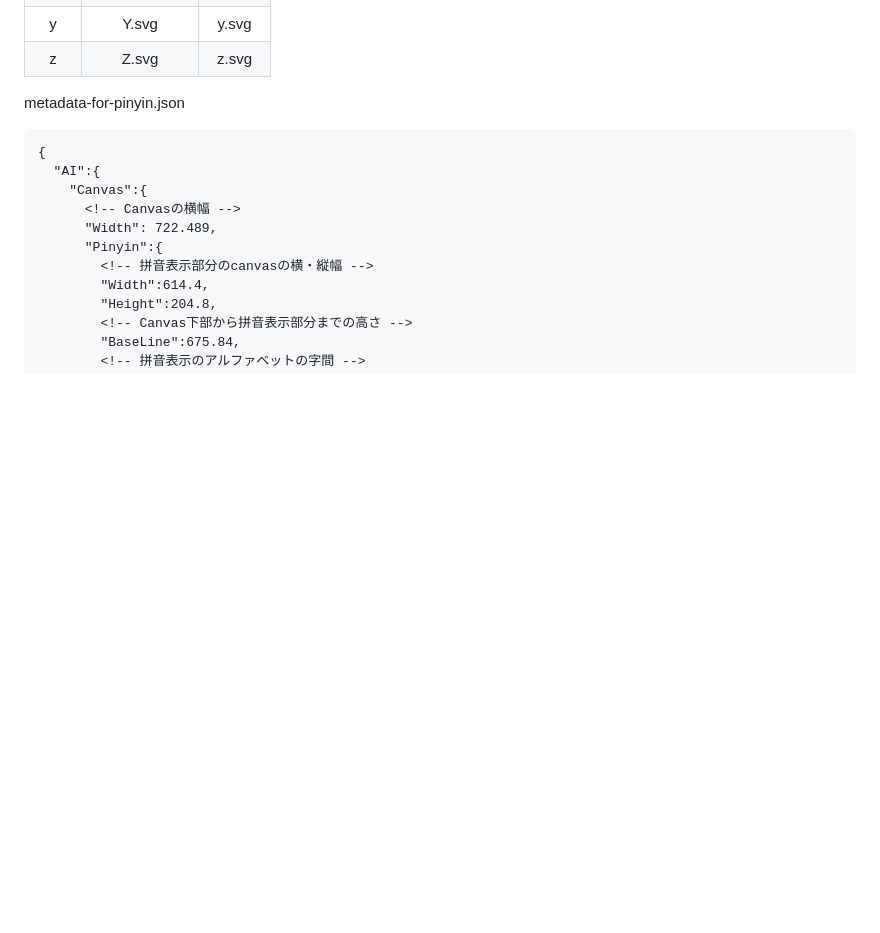
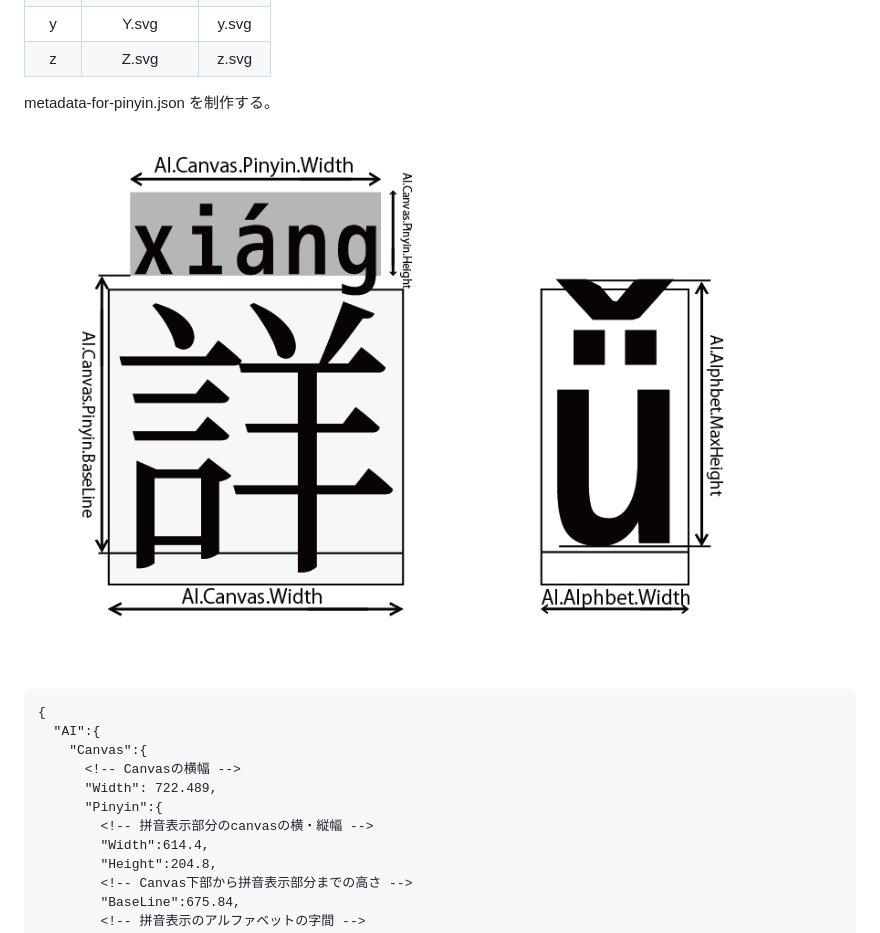
Before and after one commit to MaruTama/Mengshen-pinyin-font, a Markdown page: HOW_TO_MAKE.md, the part around the change. Rendered like a GitHub page; pictures changed too: imgs/outline.png (added); blank space fills up the shorter version.

Commit message:
metadata-for-pinyin.json について画像を追加した。

````diff
--- a/HOW_TO_MAKE.md
+++ b/HOW_TO_MAKE.md
@@ -114,7 +114,9 @@ $ python getPinyinAlphbets.py fonts/mplus-1m-medium.ttf
 |z| Z.svg | z.svg |
 
 
-metadata-for-pinyin.json
+metadata-for-pinyin.json を制作する。
+![outline](./imgs/outline.png)
+
 ```
 {
   "AI":{
````
Also changed, not shown: REFERENCE.md (+0 -24 lines), 4 other files.
